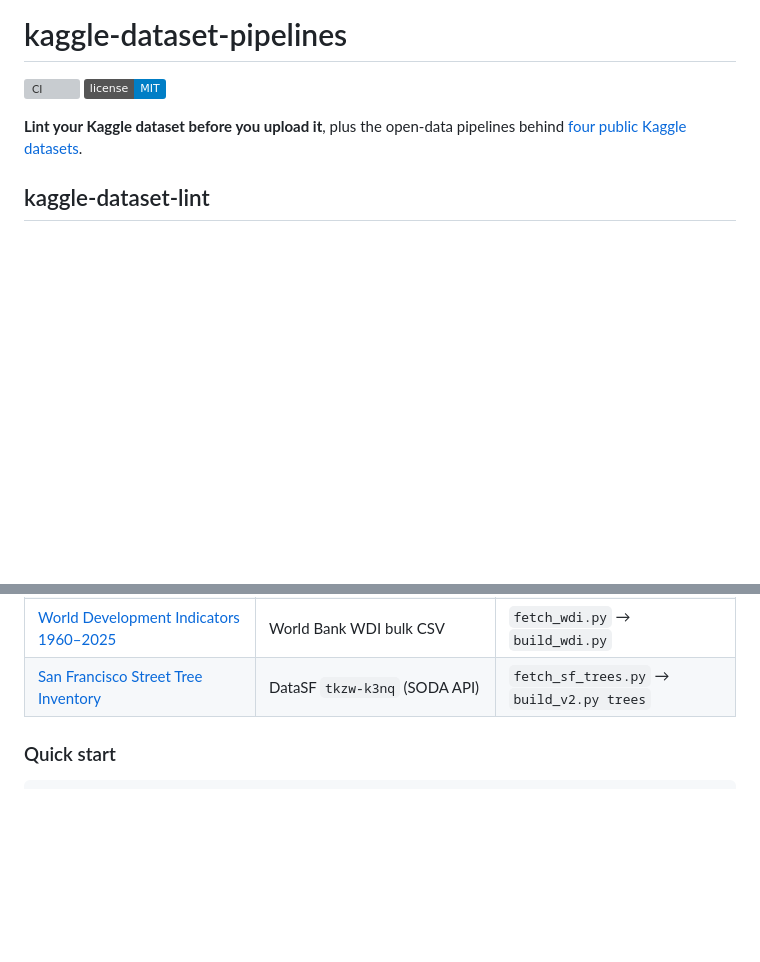
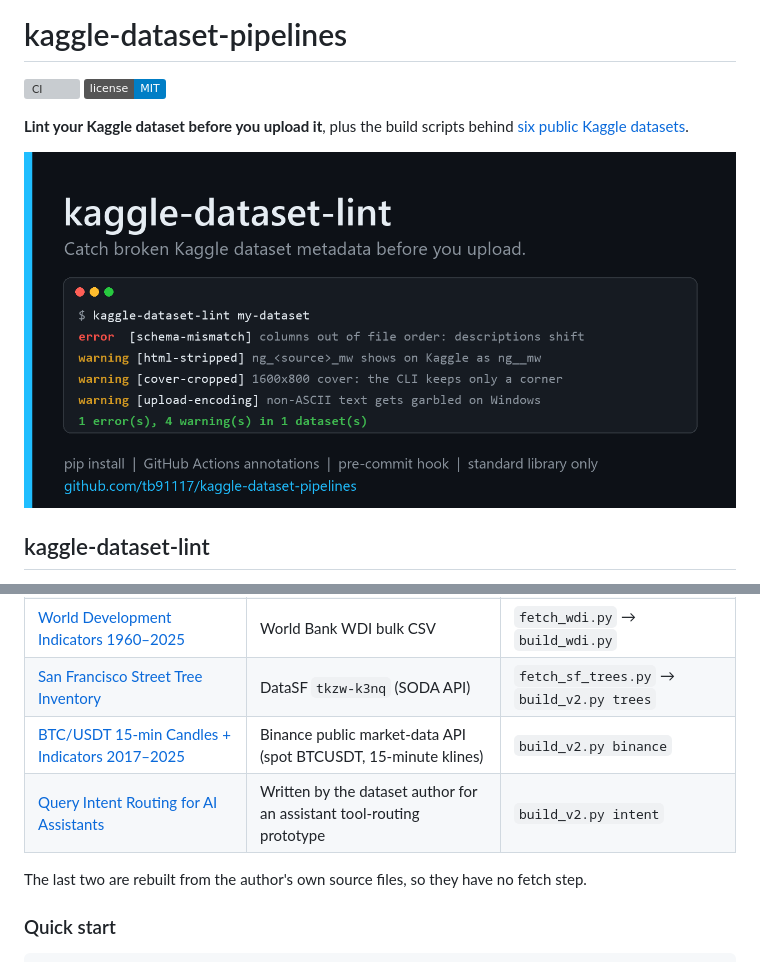
Before and after one commit to tb91117/kaggle-dataset-pipelines, a Markdown page: README.md, 2 parts joined by grey strips. Drawn GitHub-style; pictures changed too: docs/social-preview.png (added); badges without logos; blank space fills up the shorter version; grey boxes are pictures that could not be loaded.

Commit message:
Show the linter up front and list all six datasets (#9)
Add a preview image of the linter's output under the headline (it doubles as the repo's social preview), and add the BTC/USDT and query-intent datasets to the datasets table.

```diff
--- a/README.md
+++ b/README.md
@@ -3,8 +3,10 @@
 [![CI](https://github.com/tb91117/kaggle-dataset-pipelines/actions/workflows/ci.yml/badge.svg)](https://github.com/tb91117/kaggle-dataset-pipelines/actions/workflows/ci.yml)
 [![License: MIT](https://img.shields.io/badge/license-MIT-blue.svg)](LICENSE)
 
-**Lint your Kaggle dataset before you upload it**, plus the open-data pipelines behind
-[four public Kaggle datasets](#datasets-built-with-this-repo).
+**Lint your Kaggle dataset before you upload it**, plus the build scripts behind
+[six public Kaggle datasets](#datasets-built-with-this-repo).
+
+![kaggle-dataset-lint finding a schema mismatch, a stripped placeholder, a cropped cover and a Windows encoding problem](docs/social-preview.png)
 
 ## kaggle-dataset-lint
 
@@ -90,6 +92,10 @@ tested on small real-data samples and must pass the linter.
 | [US Electric Grid Hourly Data (EIA-930)](https://www.kaggle.com/datasets/teddybrown414/us-electric-grid-hourly-eia-930) | EIA Hourly Electric Grid Monitor, six-month BALANCE files | `fetch_eia930.py` → `build_eia930.py` |
 | [World Development Indicators 1960–2025](https://www.kaggle.com/datasets/teddybrown414/world-bank-world-development-indicators) | World Bank WDI bulk CSV | `fetch_wdi.py` → `build_wdi.py` |
 | [San Francisco Street Tree Inventory](https://www.kaggle.com/datasets/teddybrown414/san-francisco-trees) | DataSF `tkzw-k3nq` (SODA API) | `fetch_sf_trees.py` → `build_v2.py trees` |
+| [BTC/USDT 15-min Candles + Indicators 2017–2025](https://www.kaggle.com/datasets/teddybrown414/binance-ohlc-with-indicators) | Binance public market-data API (spot BTCUSDT, 15-minute klines) | `build_v2.py binance` |
+| [Query Intent Routing for AI Assistants](https://www.kaggle.com/datasets/teddybrown414/data-for-classifying-intent-of-query) | Written by the dataset author for an assistant tool-routing prototype | `build_v2.py intent` |
+
+The last two are rebuilt from the author's own source files, so they have no fetch step.
 
 ### Quick start
 
```
